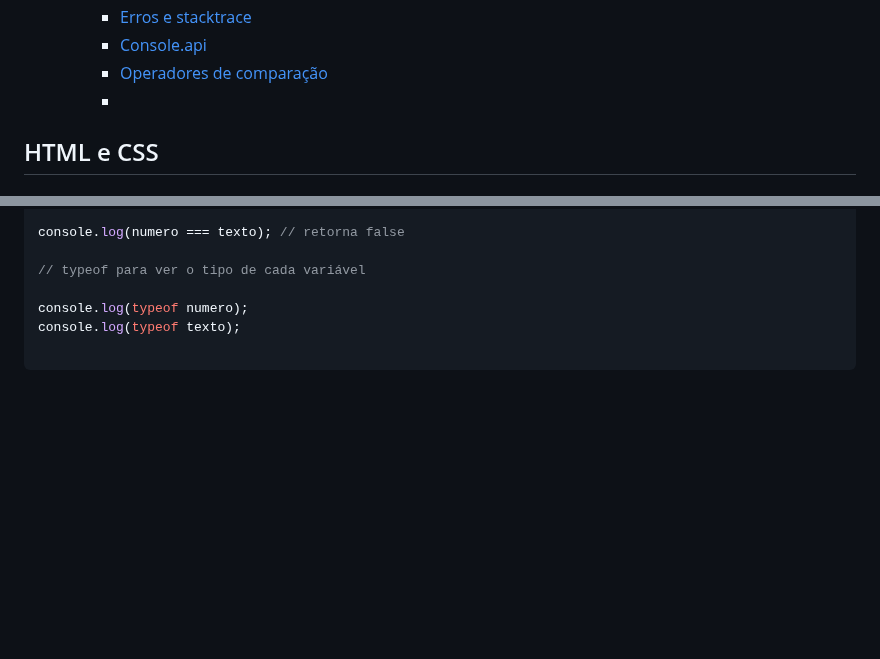
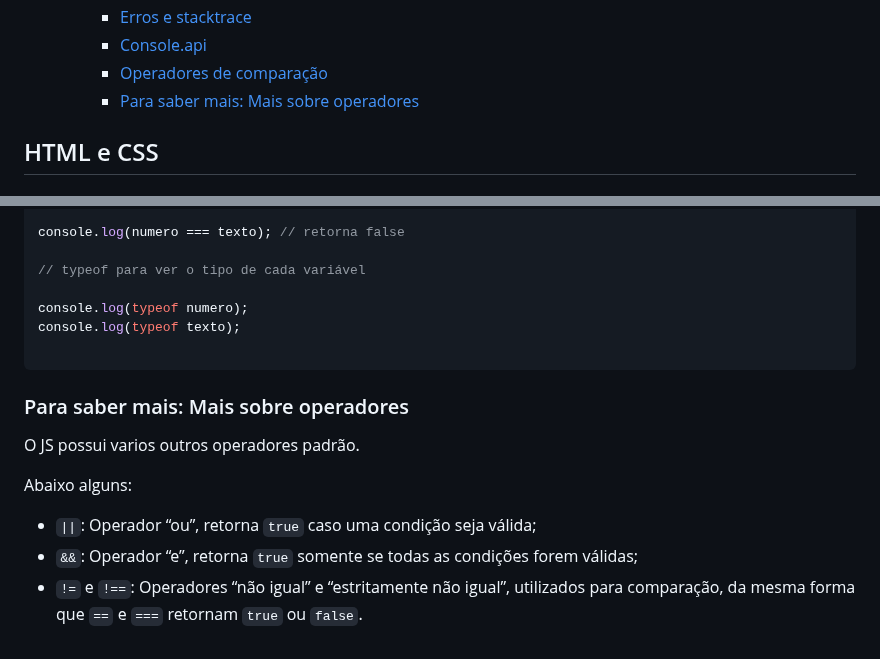
Before and after one commit to marlonprado04/PROGRAMA_NOVA_GERACAO, a Markdown page: README.md, 2 parts joined by grey strips. GitHub-like rendering; blank space fills up the shorter version.

Commit message:
add aula com mais operadores

````diff
--- a/README.md
+++ b/README.md
@@ -55,7 +55,7 @@ Repositório com aulas, exercícios e conteúdos do Projeto Caldeira
     - [Erros e stacktrace](#erros-e-stacktrace)
     - [Console.api](#consoleapi)
     - [Operadores de comparação](#operadores-de-comparação)
-    - [](#)
+    - [Para saber mais: Mais sobre operadores](#para-saber-mais-mais-sobre-operadores)
 
 ## HTML e CSS
 
@@ -1679,4 +1679,12 @@ console.log(typeof texto);
 
 ```
 
-###
+### Para saber mais: Mais sobre operadores
+
+O JS possui varios outros operadores padrão.
+
+Abaixo alguns:
+
+- `||`: Operador “ou”, retorna `true` caso uma condição seja válida;
+- `&&`: Operador “e”, retorna `true` somente se todas as condições forem válidas;
+- `!=` e `!==`: Operadores “não igual” e “estritamente não igual”, utilizados para comparação, da mesma forma que `==` e `===` retornam `true` ou `false`.
````
